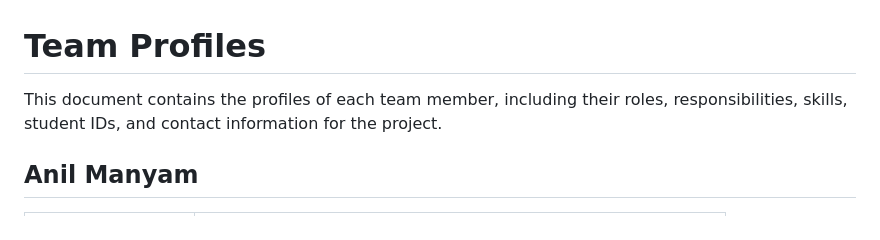
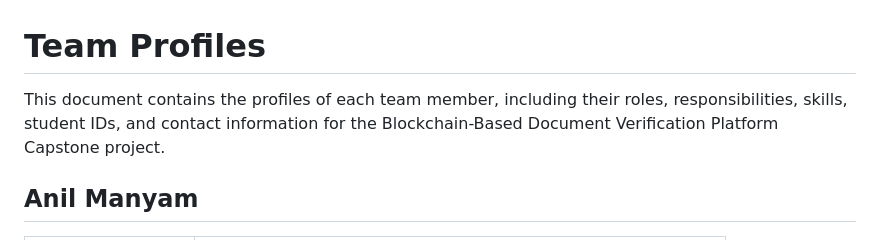
Before and after one commit to bonafide-ptnguyen/CertRoot, a Markdown page: team_profiles.md, the part around the change. Drawn GitHub-style.

```diff
--- a/team_profiles.md
+++ b/team_profiles.md
@@ -1,6 +1,6 @@
 # Team Profiles
 
-This document contains the profiles of each team member, including their roles, responsibilities, skills, student IDs, and contact information for the project.
+This document contains the profiles of each team member, including their roles, responsibilities, skills, student IDs, and contact information for the Blockchain-Based Document Verification Platform Capstone project.
 
 ## Anil Manyam
 
```
